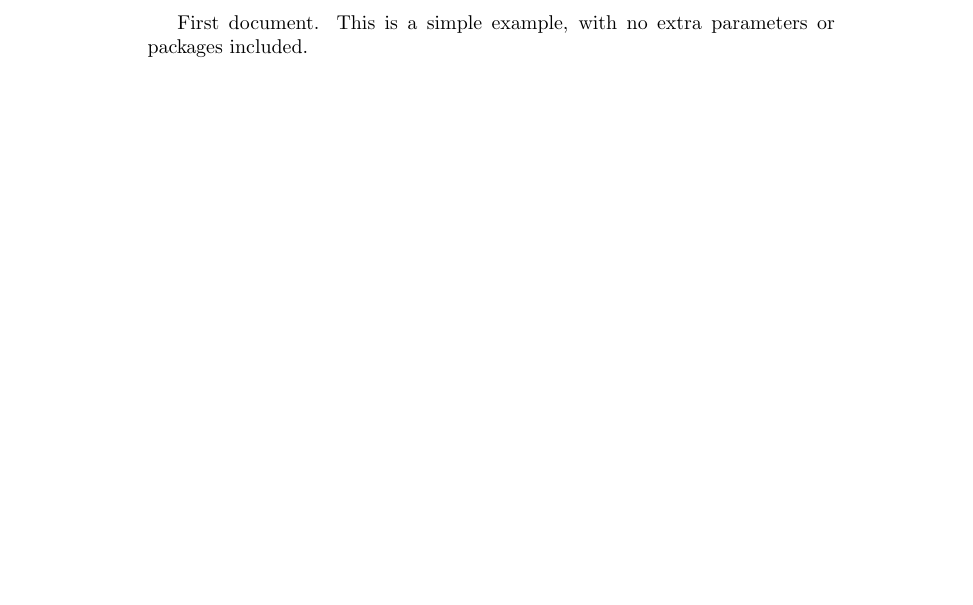
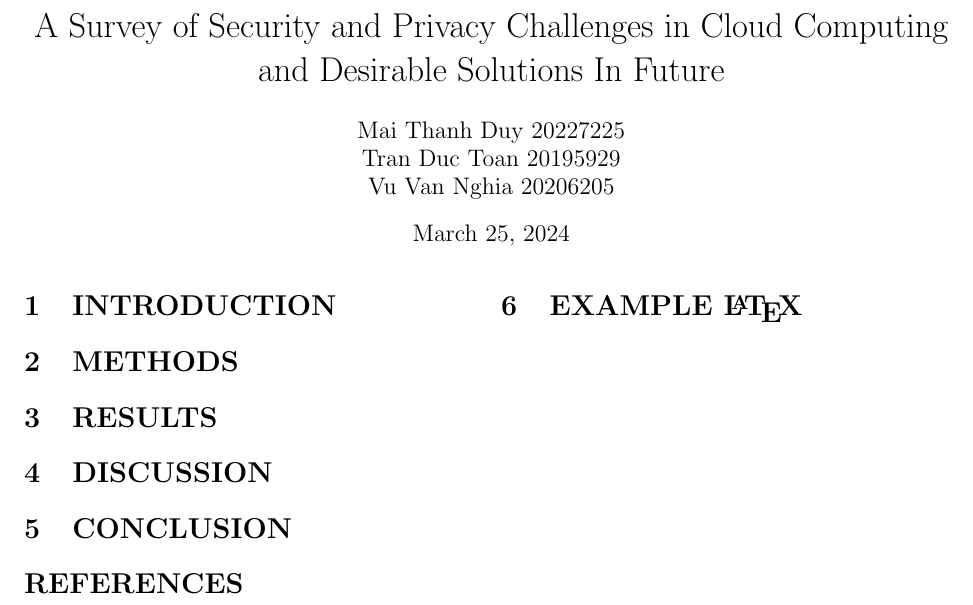
Before and after one commit to vvn20206205/Tech, a LaTeX document (contents/Tuan6/TWP-report/main.tex): part of the page, cut at the place of the change, the shorter picture padded with empty space. Compiled offline with pdfLaTeX.

Commit message:
create 1 file, update 1 file and move 1 file

```diff
--- a/contents/Tuan6/TWP-report/main.tex
+++ b/contents/Tuan6/TWP-report/main.tex
@@ -1,2 +1 @@
 %%%%%%%%%%%%%%%%%%%%%%%%%%%%%%%%%%%%%%%%%%%%%%%%%%%%%%%
-\documentclass{article}
@@ -3,4 +53,40 @@
 \begin{document}
-First document. This is a simple example, with no extra parameters or packages included.
-\end{document}
 %%%%%%%%%%%%%%%%%%%%%%%%%%%%%%%%%%%%%%%%%%%%%%%%%%%%%%%
+% Tiêu đề
+\title{A Survey of Security and Privacy Challenges in Cloud Computing and Desirable Solutions In Future}
+% Tác giả
+\author{
+Mai Thanh Duy 20227225 \\
+Tran Duc Toan 20195929 \\
+Vu Van Nghia 20206205
+}
+\maketitle
+%%%%%%%%%%%%%%%%%%%%%%%%%%%%%%%%%%%%%%%%%%%%%%%%%%%%%%%
+% \input{contents/abstract.tex}
+
+\section{INTRODUCTION}
+% \input{contents/INTRODUCTION.tex}
+
+\section{METHODS}
+% \input{contents/METHODS.tex}
+
+\section{RESULTS}
+% \input{contents/RESULTS.tex}
+
+\section{DISCUSSION}
+% \input{contents/DISCUSSION.tex}
+
+\section{CONCLUSION}
+% \input{contents/CONCLUSION.tex}
+
+%%%%%%%%%%%%%%%%%%%%%%%%%%%%%%%%%%%%%%%%%%%%%%%%%%%%%%%
+\renewcommand{\refname}{REFERENCES}
+\bibliographystyle{plain}
+\bibliography{References}
+%%%%%%%%%%%%%%%%%%%%%%%%%%%%%%%%%%%%%%%%%%%%%%%%%%%%%%%
+\newpage
+\section{EXAMPLE \LaTeX}
+% \input{contents/LaTeX.tex}
+%%%%%%%%%%%%%%%%%%%%%%%%%%%%%%%%%%%%%%%%%%%%%%%%%%%%%%%
+\end{document} % Kết thúc
+%%%%%%%%%%%%%%%%%%%%%%%%%%%%%%%%%%%%%%%%%%%%%%%%%%%%%%%
```
Also changed, not shown: contents/Tuan6/TWP-report/main.pdf (added), contents/Tuan6/TWP-report/pictures/MDPI.png (renamed from contents/overleaf/pictures/MDPI.png), contents/Tuan6/TWP-report/main.tex (51 more changed lines).
